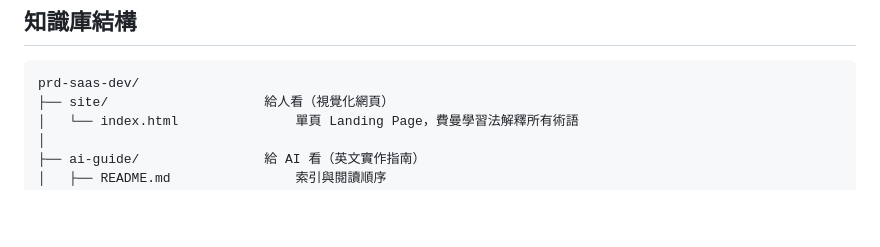
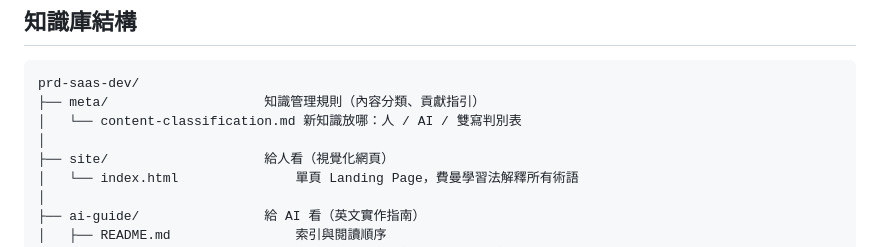
Before and after one commit to fishtvlvoe/prd-saas-dev, a Markdown page: README.md, the part around the change. Rendered like a GitHub page; blank space fills up the shorter version.

Commit message:
feat(meta): 新增內容分類規則 — 判斷新知識給誰看
- 人/AI/雙寫三向判別流程
- 資料夾對應表（site, why, how, what, ai-guide, meta）
- Fish 習慣性指令 → 動作對照
- 反模式清單（避免哲學寫進 ai-guide、英文塞進 why）

````diff
--- a/README.md
+++ b/README.md
@@ -39,6 +39,9 @@ What（具體做了什麼）
 
 ```
 prd-saas-dev/
+├── meta/                    知識管理規則（內容分類、貢獻指引）
+│   └── content-classification.md 新知識放哪：人 / AI / 雙寫判別表
+│
 ├── site/                    給人看（視覺化網頁）
 │   └── index.html               單頁 Landing Page，費曼學習法解釋所有術語
 │
````
Also changed, not shown: meta/content-classification.md (added, +89 -0 lines).
